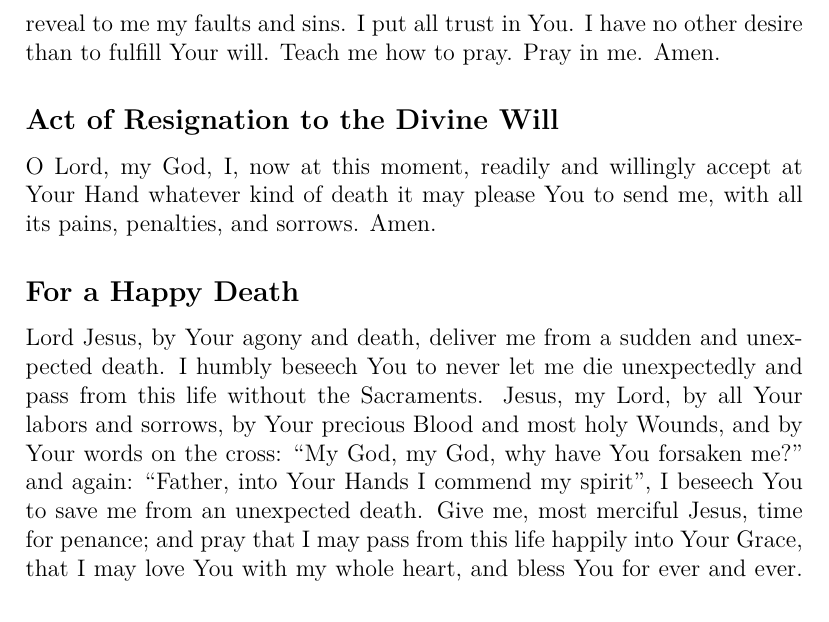
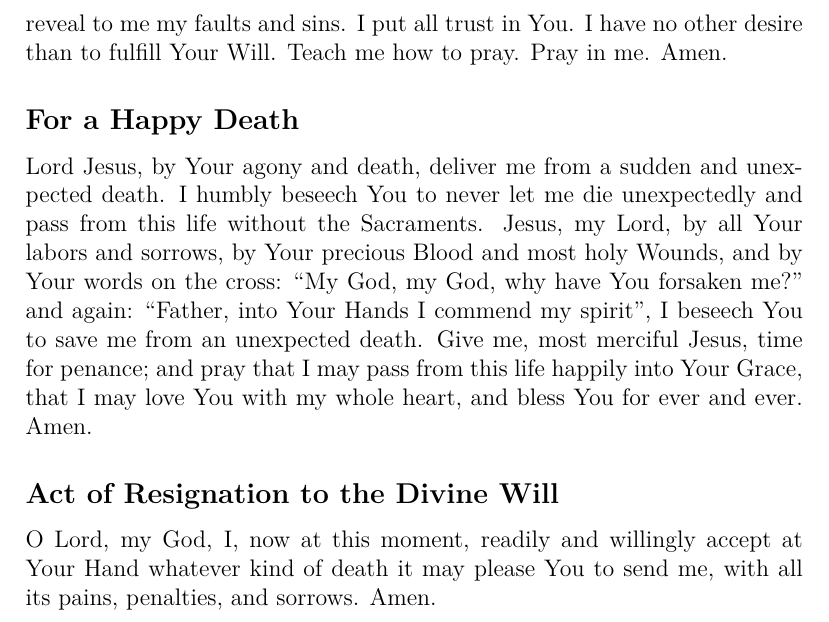
Before and after one commit to rfhermosillo/prayers, a LaTeX document (prayers.tex, which reads general_prayers.tex): part of page 22 of 111, cut so that both start at the same text. Compiled offline with pdfLaTeX.

Commit message:
fixed capitalization; changed order of some prayers

```diff
--- a/general_prayers.tex
+++ b/general_prayers.tex
@@ -369,14 +369,9 @@ You know better than me what my needs are. You love more than I know how to love
 Help me to see clearly my real needs which I do not see. I open my heart to You.
 Examine and reveal to me my faults and sins.
 I put all trust in You.
-I have no other desire than to fulfill Your will.
+I have no other desire than to fulfill Your Will.
 Teach me how to pray.
 Pray in me.
-Amen.
-
-\prayertitle{Act of Resignation to the Divine Will}
-% My Prayer Book, p. 270
-O Lord, my God, I, now at this moment, readily and willingly accept at Your Hand whatever kind of death it may please You to send me, with all its pains, penalties, and sorrows.
 Amen.
 
 \prayertitle{For a Happy Death}
@@ -390,6 +385,11 @@ and again:
 I beseech You to save me from an unexpected death.
 Give me, most merciful Jesus, time for penance;
 and pray that I may pass from this life happily into Your Grace, that I may love You with my whole heart, and bless You for ever and ever.
+Amen.
+
+\prayertitle{Act of Resignation to the Divine Will}
+% My Prayer Book, p. 270
+O Lord, my God, I, now at this moment, readily and willingly accept at Your Hand whatever kind of death it may please You to send me, with all its pains, penalties, and sorrows.
 Amen.
 
 \prayertitle{Self-Dedication to Jesus Christ}
```
Also changed, not shown: prayers.tex (+2 -2 lines).
